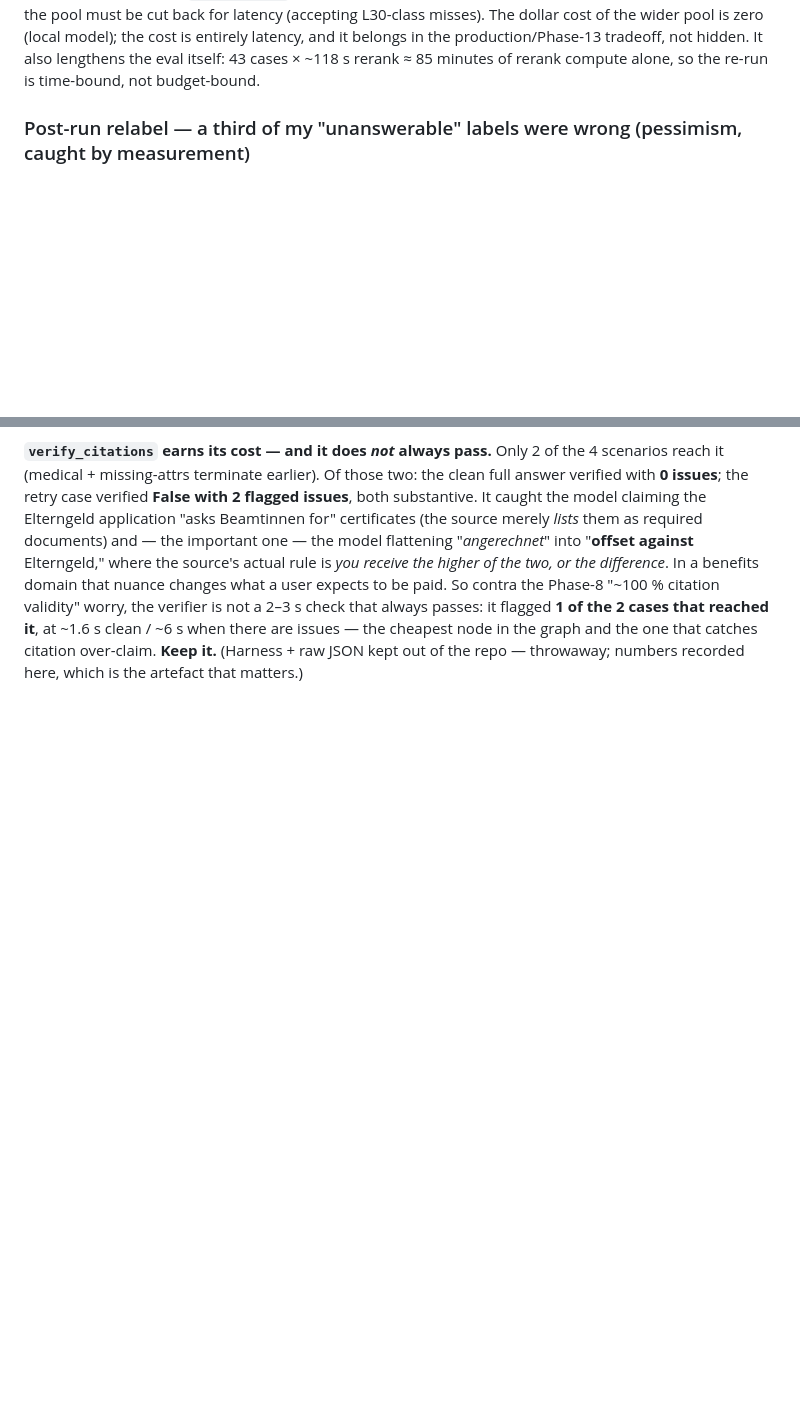
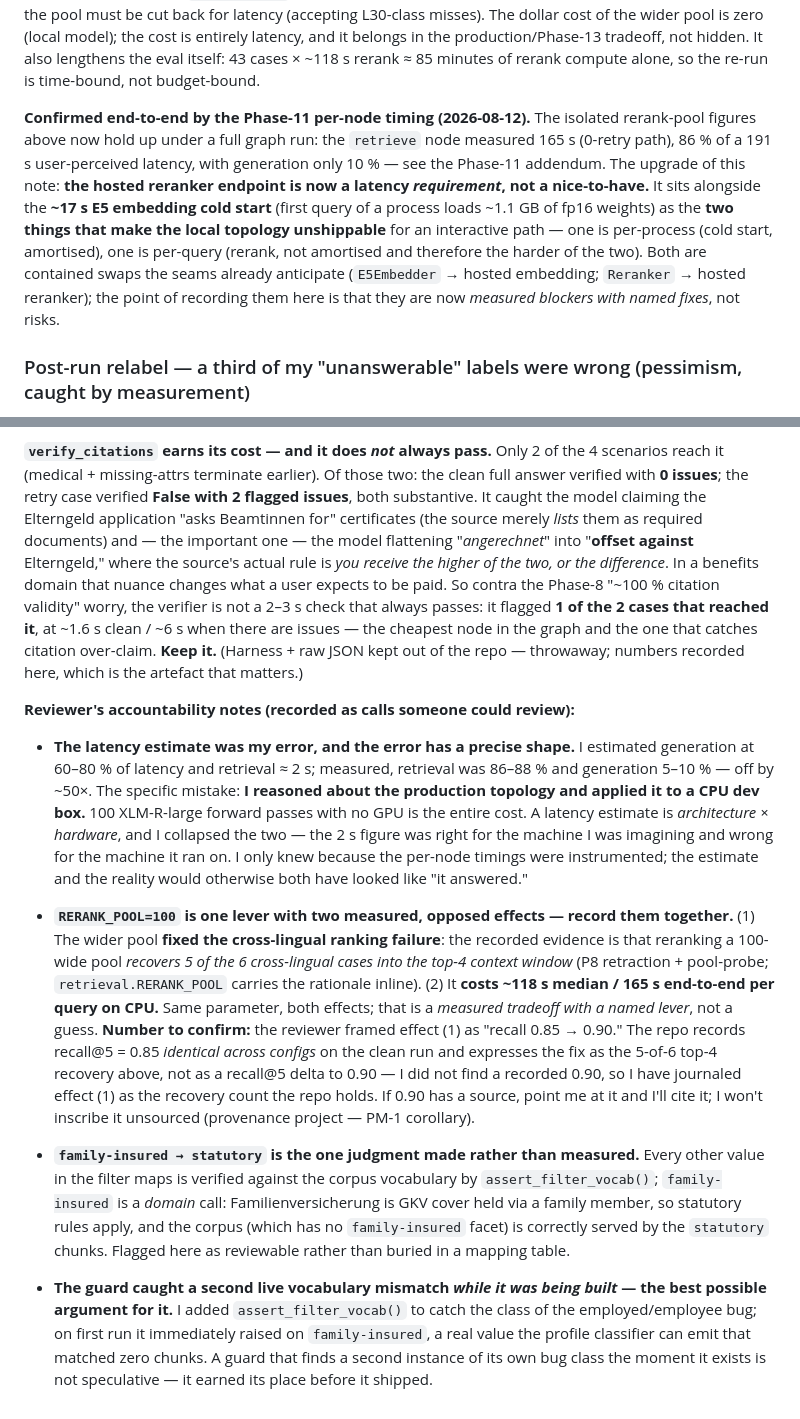
Before and after one commit to shwey13fra/nurture-de, a Markdown page: BUILD_JOURNAL.md, 2 parts joined by grey strips. Drawn GitHub-style; blank space fills up the shorter version.

Commit message:
Phase 11 journal: accountability notes + latency tradeoff, per reviewer
- Latency error recorded precisely: estimate reasoned about production topology,
  applied to a CPU dev box; architecture x hardware collapsed into one. ~50x off.
- RERANK_POOL=100 as one lever, two opposed measured effects, recorded together:
  cross-lingual recovery (5 of 6 cases into top-4) AND ~118s/165s per query on CPU.
- family-insured -> statutory flagged as the one domain judgment (Familienversicherung
  is GKV), reviewable rather than buried in a mapping table.
- Guard caught a SECOND live mismatch (family-insured) while being built = its best
  argument; noted.
- Phase-13 note upgraded: hosted reranker is now a latency REQUIREMENT alongside the
  ~17s embedding cold start — the two things that make the local topology unshippable.
- Two talk-track lines added.

Integrity flag: reviewer's "recall 0.85 -> 0.90" is not what the repo records (recall@5
was 0.85 identical across configs; the fix is a top-4 recovery, not a recall delta).
Journaled as the recorded recovery count; 0.90 left uncited pending a source.

Co-Authored-By: Claude Opus 4.8 <noreply@anthropic.com>

```diff
--- a/BUILD_JOURNAL.md
+++ b/BUILD_JOURNAL.md
@@ -516,6 +516,17 @@ required in production, or the pool must be cut back for latency (accepting L30-
 dollar cost of the wider pool is zero (local model); the cost is entirely latency, and it belongs
 in the production/Phase-13 tradeoff, not hidden. It also lengthens the eval itself: 43 cases ×
 ~118 s rerank ≈ 85 minutes of rerank compute alone, so the re-run is time-bound, not budget-bound.
+
+**Confirmed end-to-end by the Phase-11 per-node timing (2026-08-12).** The isolated rerank-pool
+figures above now hold up under a full graph run: the `retrieve` node measured 165 s (0-retry
+path), 86 % of a 191 s user-perceived latency, with generation only 10 % — see the Phase-11
+addendum. The upgrade of this note: **the hosted reranker endpoint is now a latency *requirement*,
+not a nice-to-have.** It sits alongside the **~17 s E5 embedding cold start** (first query of a
+process loads ~1.1 GB of fp16 weights) as the **two things that make the local topology
+unshippable** for an interactive path — one is per-process (cold start, amortised), one is
+per-query (rerank, not amortised and therefore the harder of the two). Both are contained swaps
+the seams already anticipate (`E5Embedder` → hosted embedding; `Reranker` → hosted reranker); the
+point of recording them here is that they are now *measured blockers with named fixes*, not risks.
 
 ### Post-run relabel — a third of my "unanswerable" labels were wrong (pessimism, caught by measurement)
 
@@ -1113,3 +1124,37 @@ expects to be paid. So contra the Phase-8 "~100 % citation validity" worry, the
 ~6 s when there are issues — the cheapest node in the graph and the one that catches citation
 over-claim. **Keep it.** (Harness + raw JSON kept out of the repo — throwaway; numbers recorded
 here, which is the artefact that matters.)
+
+**Reviewer's accountability notes (recorded as calls someone could review):**
+
+- **The latency estimate was my error, and the error has a precise shape.** I estimated generation
+  at 60–80 % of latency and retrieval ≈ 2 s; measured, retrieval was 86–88 % and generation 5–10 %
+  — off by ~50×. The specific mistake: **I reasoned about the production topology and applied it to
+  a CPU dev box.** 100 XLM-R-large forward passes with no GPU is the entire cost. A latency estimate
+  is *architecture × hardware*, and I collapsed the two — the 2 s figure was right for the machine I
+  was imagining and wrong for the machine it ran on. I only knew because the per-node timings were
+  instrumented; the estimate and the reality would otherwise both have looked like "it answered."
+
+- **`RERANK_POOL=100` is one lever with two measured, opposed effects — record them together.**
+  (1) The wider pool **fixed the cross-lingual ranking failure**: the recorded evidence is that
+  reranking a 100-wide pool *recovers 5 of the 6 cross-lingual cases into the top-4 context window*
+  (P8 retraction + pool-probe; `retrieval.RERANK_POOL` carries the rationale inline). (2) It **costs
+  ~118 s median / 165 s end-to-end per query on CPU.** Same parameter, both effects; that is a
+  *measured tradeoff with a named lever*, not a guess. **Number to confirm:** the reviewer framed
+  effect (1) as "recall 0.85 → 0.90." The repo records recall@5 = 0.85 *identical across configs* on
+  the clean run and expresses the fix as the 5-of-6 top-4 recovery above, not as a recall@5 delta to
+  0.90 — I did not find a recorded 0.90, so I have journaled effect (1) as the recovery count the
+  repo holds. If 0.90 has a source, point me at it and I'll cite it; I won't inscribe it unsourced
+  (provenance project — PM-1 corollary).
+
+- **`family-insured → statutory` is the one judgment made rather than measured.** Every other value
+  in the filter maps is verified against the corpus vocabulary by `assert_filter_vocab()`;
+  `family-insured` is a *domain* call: Familienversicherung is GKV cover held via a family member,
+  so statutory rules apply, and the corpus (which has no `family-insured` facet) is correctly served
+  by the `statutory` chunks. Flagged here as reviewable rather than buried in a mapping table.
+
+- **The guard caught a second live vocabulary mismatch *while it was being built* — the best
+  possible argument for it.** I added `assert_filter_vocab()` to catch the class of the
+  employed/employee bug; on first run it immediately raised on `family-insured`, a real value the
+  profile classifier can emit that matched zero chunks. A guard that finds a second instance of its
+  own bug class the moment it exists is not speculative — it earned its place before it shipped.
```
Also changed, not shown: knowledge/talk-track.md (+22 -0 lines).
